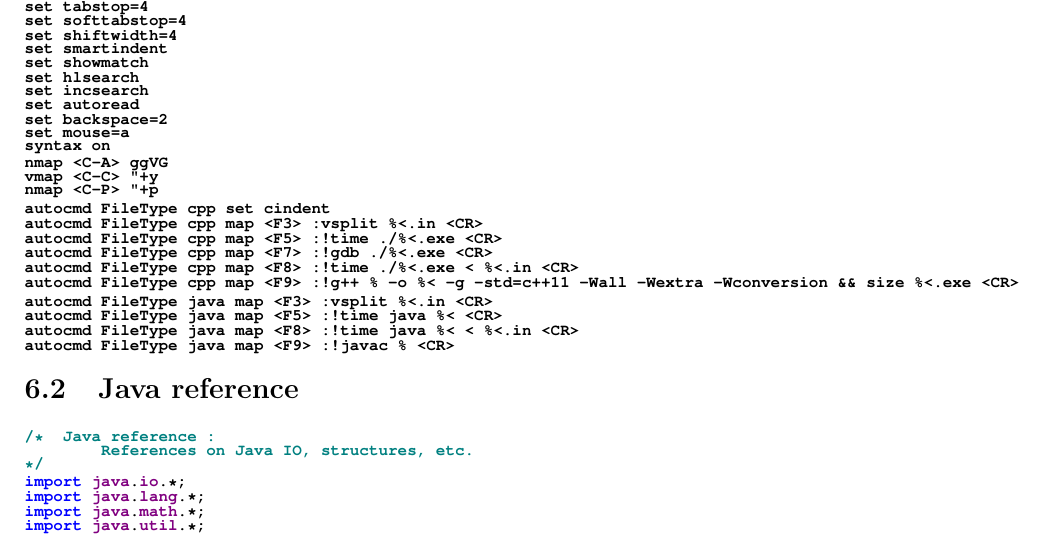
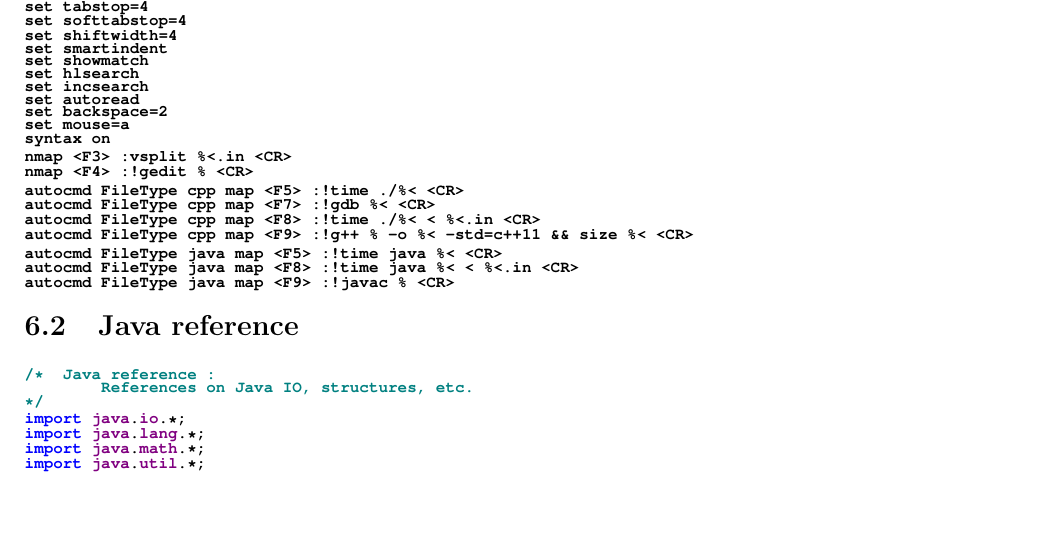
Before and after one commit to Nisiyama-Suzune/TGoP, a LaTeX thesis (tex/main.tex, which reads tex/vimrc.tex): part of page 30 of 38 before the commit and part of page 29 of 37 after it, cut so that both start at the same text, the shorter picture padded with empty space. The pictures show the PDF file The Grimoire of Programming.pdf that the author committed with the source.

Commit message:
fixed vimrc

```diff
--- a/tex/vimrc.tex
+++ b/tex/vimrc.tex
@@ -1,36 +1,27 @@
 \begin{lstlisting}[language=tex,identifierstyle=\color{black},commentstyle=\color{black}]
 set ruler
 set number
-
 set tabstop=4
 set softtabstop=4
 set shiftwidth=4
 set smartindent
-
 set showmatch
-
 set hlsearch
 set incsearch
-
 set autoread
-
 set backspace=2
 set mouse=a
 
 syntax on
 
-nmap <C-A> ggVG
-vmap <C-C> "+y
-nmap <C-P> "+p
+nmap <F3> :vsplit %<.in <CR>
+nmap <F4> :!gedit % <CR>
 
-autocmd FileType cpp set cindent
-autocmd FileType cpp map <F3> :vsplit %<.in <CR>
-autocmd FileType cpp map <F5> :!time ./%<.exe <CR>
-autocmd FileType cpp map <F7> :!gdb ./%<.exe <CR>
-autocmd FileType cpp map <F8> :!time ./%<.exe < %<.in <CR>
-autocmd FileType cpp map <F9> :!g++ % -o %< -g -std=c++11 -Wall -Wextra -Wconversion && size %<.exe <CR>
+autocmd FileType cpp map <F5> :!time ./%< <CR>
+autocmd FileType cpp map <F7> :!gdb %< <CR>
+autocmd FileType cpp map <F8> :!time ./%< < %<.in <CR>
+autocmd FileType cpp map <F9> :!g++ % -o %< -std=c++11 && size %< <CR>
 
-autocmd FileType java map <F3> :vsplit %<.in <CR>
 autocmd FileType java map <F5> :!time java %< <CR>
 autocmd FileType java map <F8> :!time java %< < %<.in <CR>
 autocmd FileType java map <F9> :!javac % <CR>
```
Also changed, not shown: tex/main.tex (+0 -2 lines), The Grimoire of Programming.pdf, 1 other file.
